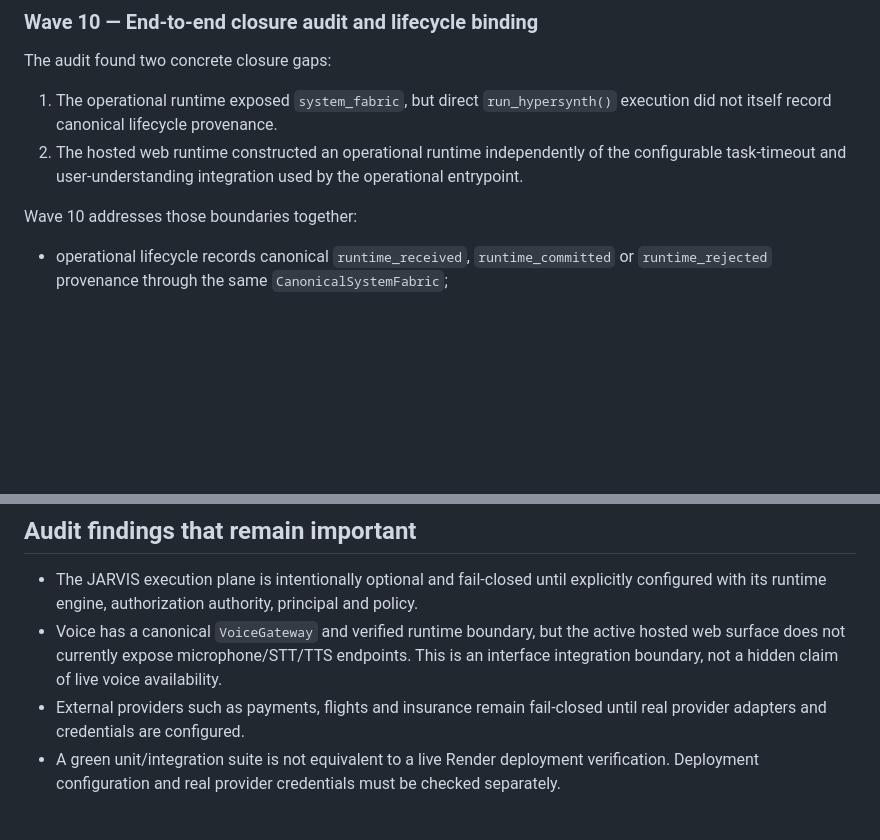
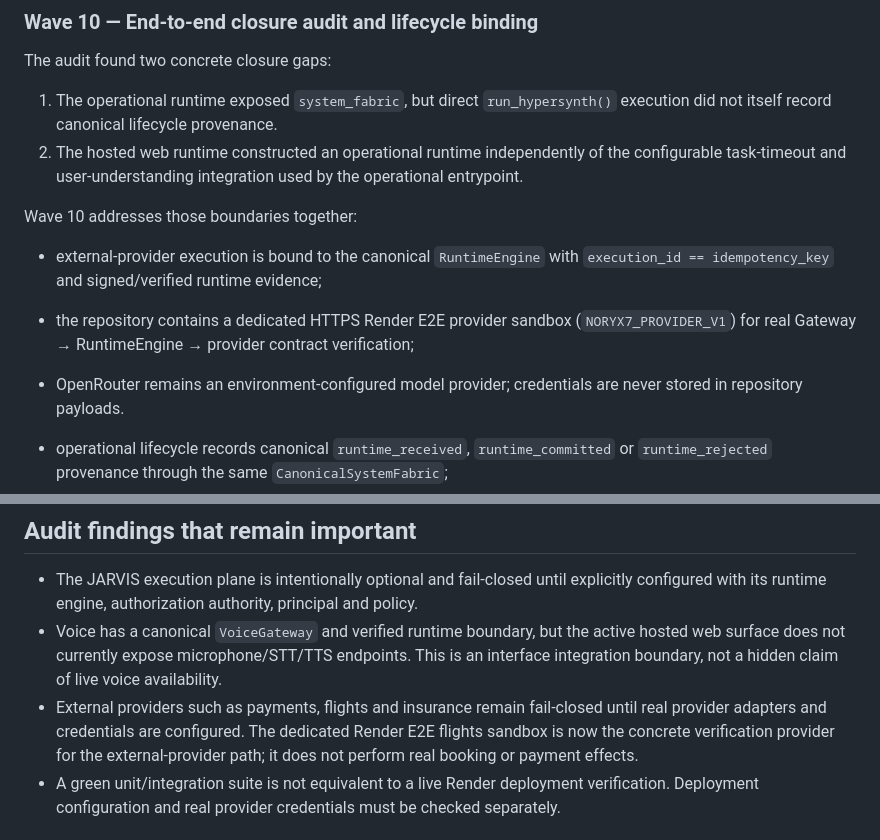
Before and after one commit to aadrian080404-prog/noryx77, a Markdown page: NORYX7_OPERATIONS/00_CURRENT_STATE.md, 2 parts joined by grey strips. Rendered like a GitHub page; blank space fills up the shorter version.

Commit message:
docs: record Wave 10 provider E2E closure state

```diff
--- a/NORYX7_OPERATIONS/00_CURRENT_STATE.md
+++ b/NORYX7_OPERATIONS/00_CURRENT_STATE.md
@@ -62,6 +62,9 @@ The audit found two concrete closure gaps:
 2. The hosted web runtime constructed an operational runtime independently of the configurable task-timeout and user-understanding integration used by the operational entrypoint.
 
 Wave 10 addresses those boundaries together:
+- external-provider execution is bound to the canonical `RuntimeEngine` with `execution_id == idempotency_key` and signed/verified runtime evidence;
+- the repository contains a dedicated HTTPS Render E2E provider sandbox (`NORYX7_PROVIDER_V1`) for real Gateway → RuntimeEngine → provider contract verification;
+- OpenRouter remains an environment-configured model provider; credentials are never stored in repository payloads.
 
 - operational lifecycle records canonical `runtime_received`, `runtime_committed` or `runtime_rejected` provenance through the same `CanonicalSystemFabric`;
 - gateway execution and direct runtime execution can now be checked as one continuous lifecycle;
@@ -73,7 +76,7 @@ Wave 10 addresses those boundaries together:
 
 - The JARVIS execution plane is intentionally optional and fail-closed until explicitly configured with its runtime engine, authorization authority, principal and policy.
 - Voice has a canonical `VoiceGateway` and verified runtime boundary, but the active hosted web surface does not currently expose microphone/STT/TTS endpoints. This is an interface integration boundary, not a hidden claim of live voice availability.
-- External providers such as payments, flights and insurance remain fail-closed until real provider adapters and credentials are configured.
+- External providers such as payments, flights and insurance remain fail-closed until real provider adapters and credentials are configured. The dedicated Render E2E flights sandbox is now the concrete verification provider for the external-provider path; it does not perform real booking or payment effects.
 - A green unit/integration suite is not equivalent to a live Render deployment verification. Deployment configuration and real provider credentials must be checked separately.
 
 ## Security principle
```
Also changed, not shown: other parts of NORYX7_OPERATIONS/00_CURRENT_STATE.md (+1 -1 lines).
